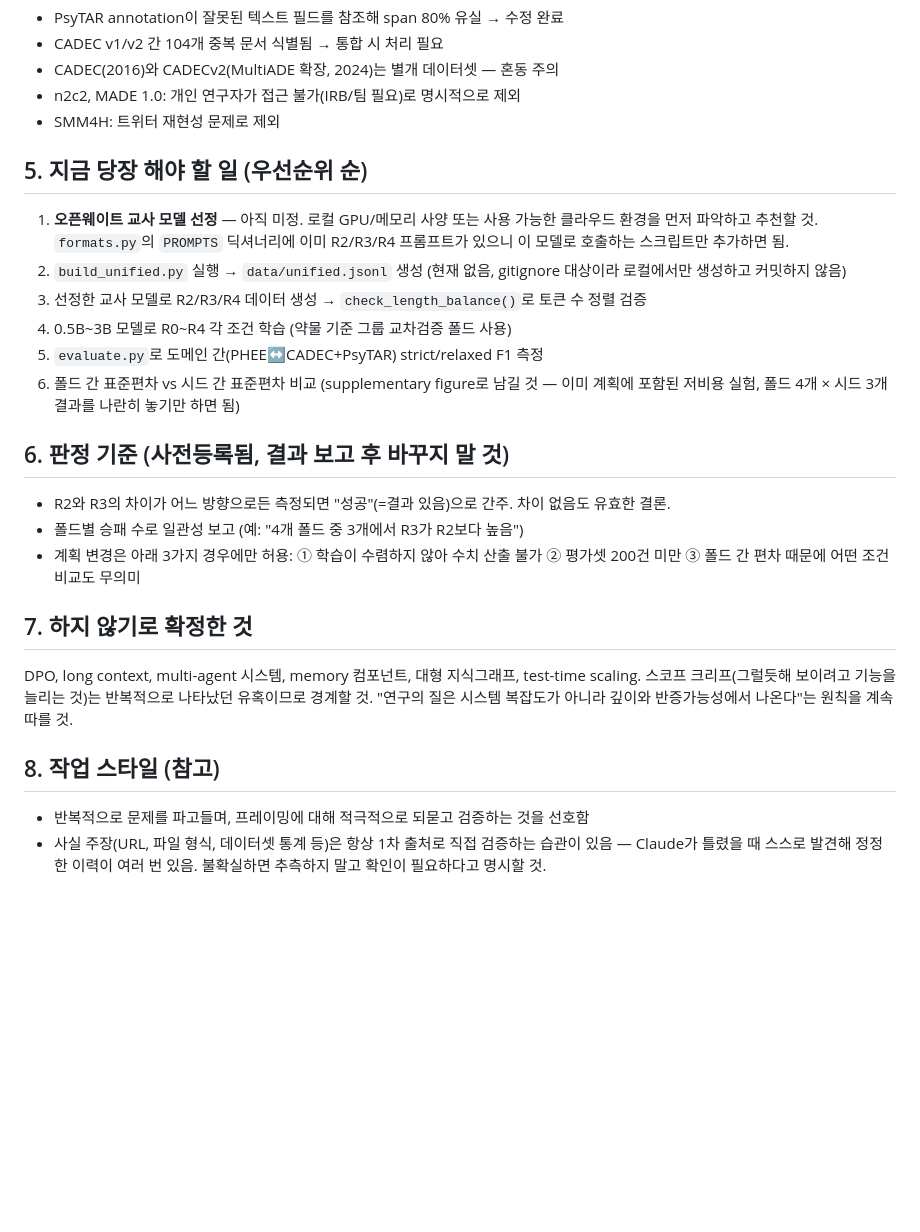
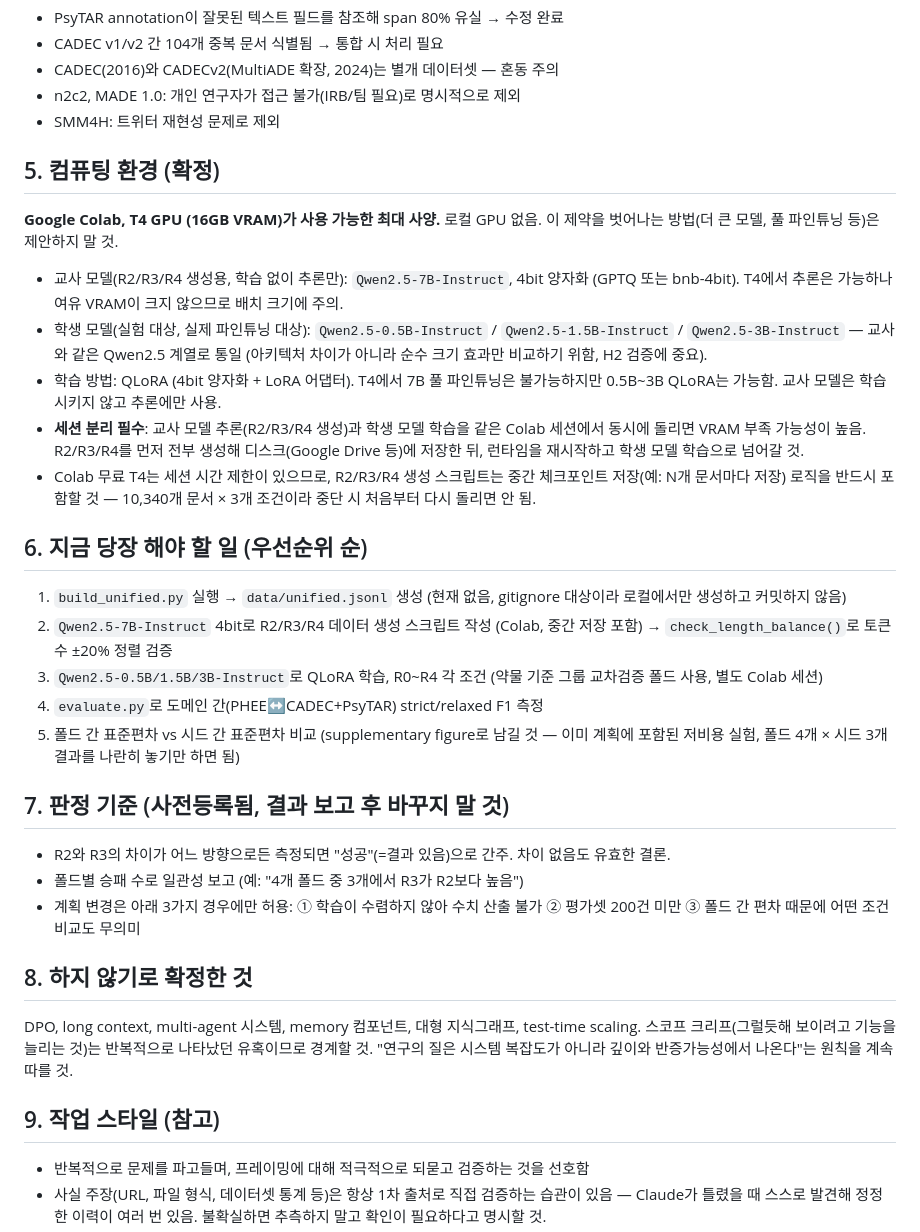
Before and after one commit to Gaeul5/Oracle_healthcare-bio_sLLM, a Markdown page: CLAUDE.md, the part around the change. Drawn GitHub-style; blank space fills up the shorter version.

Commit message:
Colab T4 환경 및 교사/학생 모델 결정 반영

```diff
--- a/CLAUDE.md
+++ b/CLAUDE.md
@@ -68,20 +68,38 @@ PHEE→PsyTAR 6.5, PHEE→CADEC 13.1 — 문헌→포럼 방향이 특히 어렵
 - n2c2, MADE 1.0: 개인 연구자가 접근 불가(IRB/팀 필요)로 명시적으로 제외
 - SMM4H: 트위터 재현성 문제로 제외
 
-## 5. 지금 당장 해야 할 일 (우선순위 순)
+## 5. 컴퓨팅 환경 (확정)
 
-1. **오픈웨이트 교사 모델 선정** — 아직 미정. 로컬 GPU/메모리 사양 또는 사용 가능한 클라우드
-   환경을 먼저 파악하고 추천할 것. `formats.py`의 `PROMPTS` 딕셔너리에 이미 R2/R3/R4
-   프롬프트가 있으니 이 모델로 호출하는 스크립트만 추가하면 됨.
-2. `build_unified.py` 실행 → `data/unified.jsonl` 생성 (현재 없음, gitignore 대상이라
+**Google Colab, T4 GPU (16GB VRAM)가 사용 가능한 최대 사양.** 로컬 GPU 없음.
+이 제약을 벗어나는 방법(더 큰 모델, 풀 파인튜닝 등)은 제안하지 말 것.
+
+- 교사 모델(R2/R3/R4 생성용, 학습 없이 추론만): `Qwen2.5-7B-Instruct`, 4bit 양자화
+  (GPTQ 또는 bnb-4bit). T4에서 추론은 가능하나 여유 VRAM이 크지 않으므로 배치 크기에 주의.
+- 학생 모델(실험 대상, 실제 파인튜닝 대상): `Qwen2.5-0.5B-Instruct` / `Qwen2.5-1.5B-Instruct`
+  / `Qwen2.5-3B-Instruct` — 교사와 같은 Qwen2.5 계열로 통일 (아키텍처 차이가 아니라
+  순수 크기 효과만 비교하기 위함, H2 검증에 중요).
+- 학습 방법: QLoRA (4bit 양자화 + LoRA 어댑터). T4에서 7B 풀 파인튜닝은 불가능하지만
+  0.5B~3B QLoRA는 가능함. 교사 모델은 학습시키지 않고 추론에만 사용.
+- **세션 분리 필수**: 교사 모델 추론(R2/R3/R4 생성)과 학생 모델 학습을 같은 Colab
+  세션에서 동시에 돌리면 VRAM 부족 가능성이 높음. R2/R3/R4를 먼저 전부 생성해
+  디스크(Google Drive 등)에 저장한 뒤, 런타임을 재시작하고 학생 모델 학습으로 넘어갈 것.
+- Colab 무료 T4는 세션 시간 제한이 있으므로, R2/R3/R4 생성 스크립트는 중간 체크포인트
+  저장(예: N개 문서마다 저장) 로직을 반드시 포함할 것 — 10,340개 문서 × 3개 조건이라
+  중단 시 처음부터 다시 돌리면 안 됨.
+
+## 6. 지금 당장 해야 할 일 (우선순위 순)
+
+1. `build_unified.py` 실행 → `data/unified.jsonl` 생성 (현재 없음, gitignore 대상이라
    로컬에서만 생성하고 커밋하지 않음)
-3. 선정한 교사 모델로 R2/R3/R4 데이터 생성 → `check_length_balance()`로 토큰 수 정렬 검증
-4. 0.5B~3B 모델로 R0~R4 각 조건 학습 (약물 기준 그룹 교차검증 폴드 사용)
-5. `evaluate.py`로 도메인 간(PHEE↔CADEC+PsyTAR) strict/relaxed F1 측정
-6. 폴드 간 표준편차 vs 시드 간 표준편차 비교 (supplementary figure로 남길 것 — 이미
+2. `Qwen2.5-7B-Instruct` 4bit로 R2/R3/R4 데이터 생성 스크립트 작성 (Colab, 중간 저장 포함)
+   → `check_length_balance()`로 토큰 수 ±20% 정렬 검증
+3. `Qwen2.5-0.5B/1.5B/3B-Instruct`로 QLoRA 학습, R0~R4 각 조건 (약물 기준 그룹
+   교차검증 폴드 사용, 별도 Colab 세션)
+4. `evaluate.py`로 도메인 간(PHEE↔CADEC+PsyTAR) strict/relaxed F1 측정
+5. 폴드 간 표준편차 vs 시드 간 표준편차 비교 (supplementary figure로 남길 것 — 이미
    계획에 포함된 저비용 실험, 폴드 4개 × 시드 3개 결과를 나란히 놓기만 하면 됨)
 
-## 6. 판정 기준 (사전등록됨, 결과 보고 후 바꾸지 말 것)
+## 7. 판정 기준 (사전등록됨, 결과 보고 후 바꾸지 말 것)
 
 - R2와 R3의 차이가 어느 방향으로든 측정되면 "성공"(=결과 있음)으로 간주. 차이 없음도 유효한 결론.
 - 폴드별 승패 수로 일관성 보고 (예: "4개 폴드 중 3개에서 R3가 R2보다 높음")
@@ -90,13 +108,13 @@ PHEE→PsyTAR 6.5, PHEE→CADEC 13.1 — 문헌→포럼 방향이 특히 어렵
   ② 평가셋 200건 미만
   ③ 폴드 간 편차 때문에 어떤 조건 비교도 무의미
 
-## 7. 하지 않기로 확정한 것
+## 8. 하지 않기로 확정한 것
 
 DPO, long context, multi-agent 시스템, memory 컴포넌트, 대형 지식그래프, test-time scaling.
 스코프 크리프(그럴듯해 보이려고 기능을 늘리는 것)는 반복적으로 나타났던 유혹이므로 경계할 것.
 "연구의 질은 시스템 복잡도가 아니라 깊이와 반증가능성에서 나온다"는 원칙을 계속 따를 것.
 
-## 8. 작업 스타일 (참고)
+## 9. 작업 스타일 (참고)
 
 - 반복적으로 문제를 파고들며, 프레이밍에 대해 적극적으로 되묻고 검증하는 것을 선호함
 - 사실 주장(URL, 파일 형식, 데이터셋 통계 등)은 항상 1차 출처로 직접 검증하는 습관이 있음 —
```
